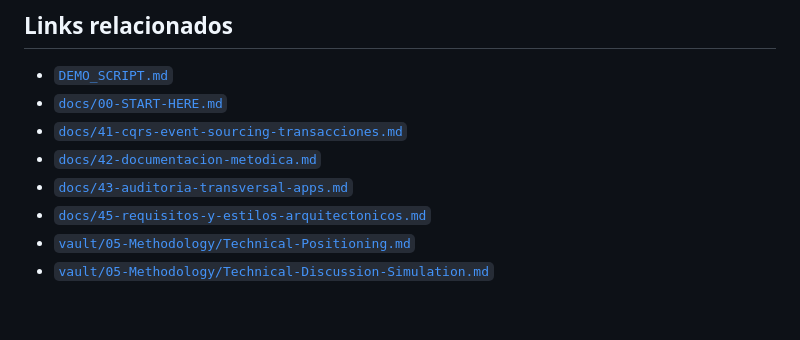
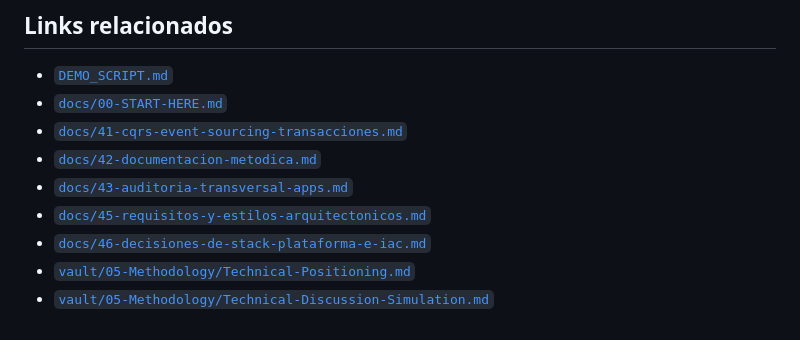
Before and after one commit to MatiasNAmendola/real-time-risk-lab, a Markdown page: docs/44-guion-presentacion-tecnica.md, the part around the change. Drawn GitHub-style.

```diff
--- a/docs/44-guion-presentacion-tecnica.md
+++ b/docs/44-guion-presentacion-tecnica.md
@@ -181,5 +181,6 @@ python3 .ai/scripts/app-compliance-audit.py
 - [`docs/42-documentacion-metodica.md`](42-documentacion-metodica.md)
 - [`docs/43-auditoria-transversal-apps.md`](43-auditoria-transversal-apps.md)
 - [`docs/45-requisitos-y-estilos-arquitectonicos.md`](45-requisitos-y-estilos-arquitectonicos.md)
+- [`docs/46-decisiones-de-stack-plataforma-e-iac.md`](46-decisiones-de-stack-plataforma-e-iac.md)
 - [`vault/05-Methodology/Technical-Positioning.md`](../vault/05-Methodology/Technical-Positioning.md)
 - [`vault/05-Methodology/Technical-Discussion-Simulation.md`](../vault/05-Methodology/Technical-Discussion-Simulation.md)
```
Also changed, not shown: README.md (+1 -0 lines), docs/46-decisiones-de-stack-plataforma-e-iac.md (added, +307 -0 lines).
